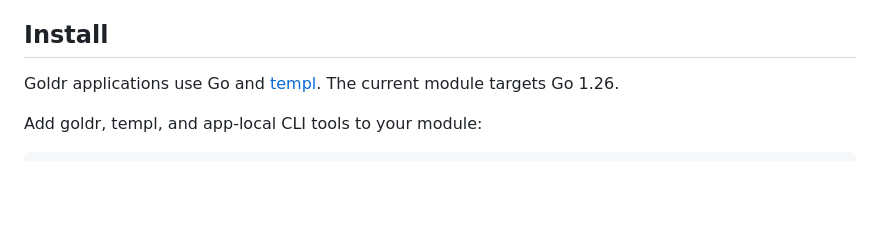
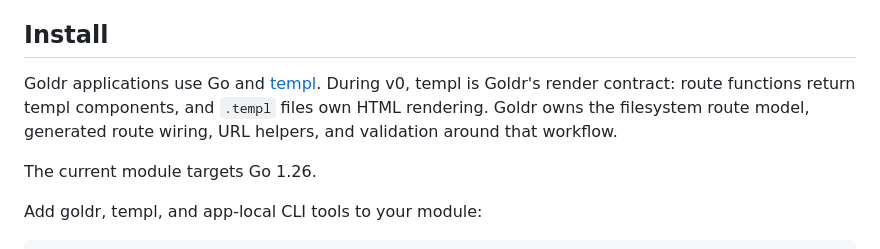
Before and after one commit to mobiletoly/goldr, a Markdown page: README.md, the part around the change. Drawn GitHub-style; blank space fills up the shorter version.

Commit message:
document templ as Goldr's v0 render contract

```diff
--- a/README.md
+++ b/README.md
@@ -58,8 +58,12 @@ client state, and hidden runtime registration.
 
 ## Install
 
-Goldr applications use Go and [templ](https://github.com/a-h/templ). The current module targets Go
-1.26.
+Goldr applications use Go and [templ](https://github.com/a-h/templ). During v0,
+templ is Goldr's render contract: route functions return templ components, and
+`.templ` files own HTML rendering. Goldr owns the filesystem route model,
+generated route wiring, URL helpers, and validation around that workflow.
+
+The current module targets Go 1.26.
 
 Add goldr, templ, and app-local CLI tools to your module:
 
```
Also changed, not shown: docs/arch/routing.md (+30 -0 lines), docs/user/getting-started.md (+4 -0 lines).
